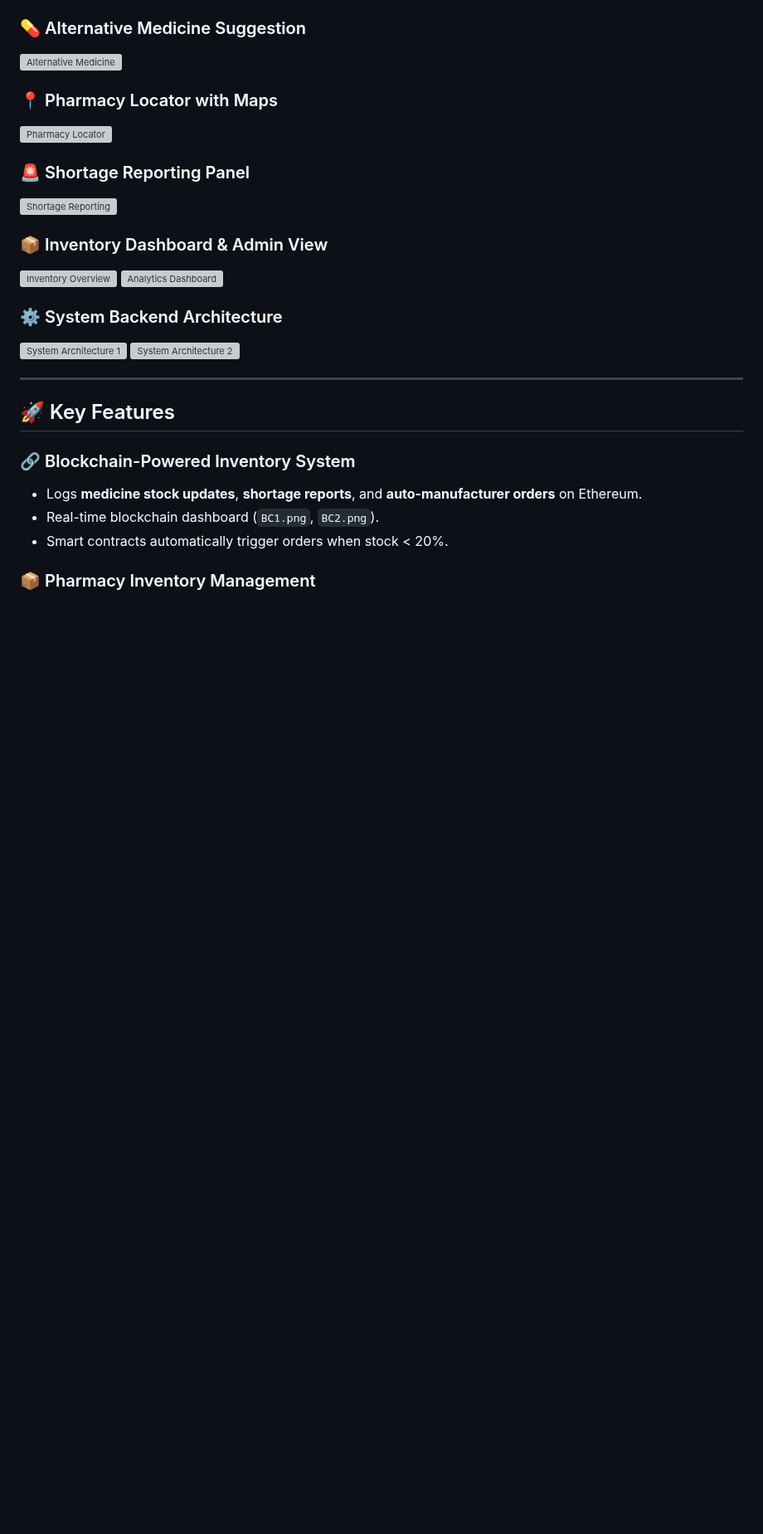
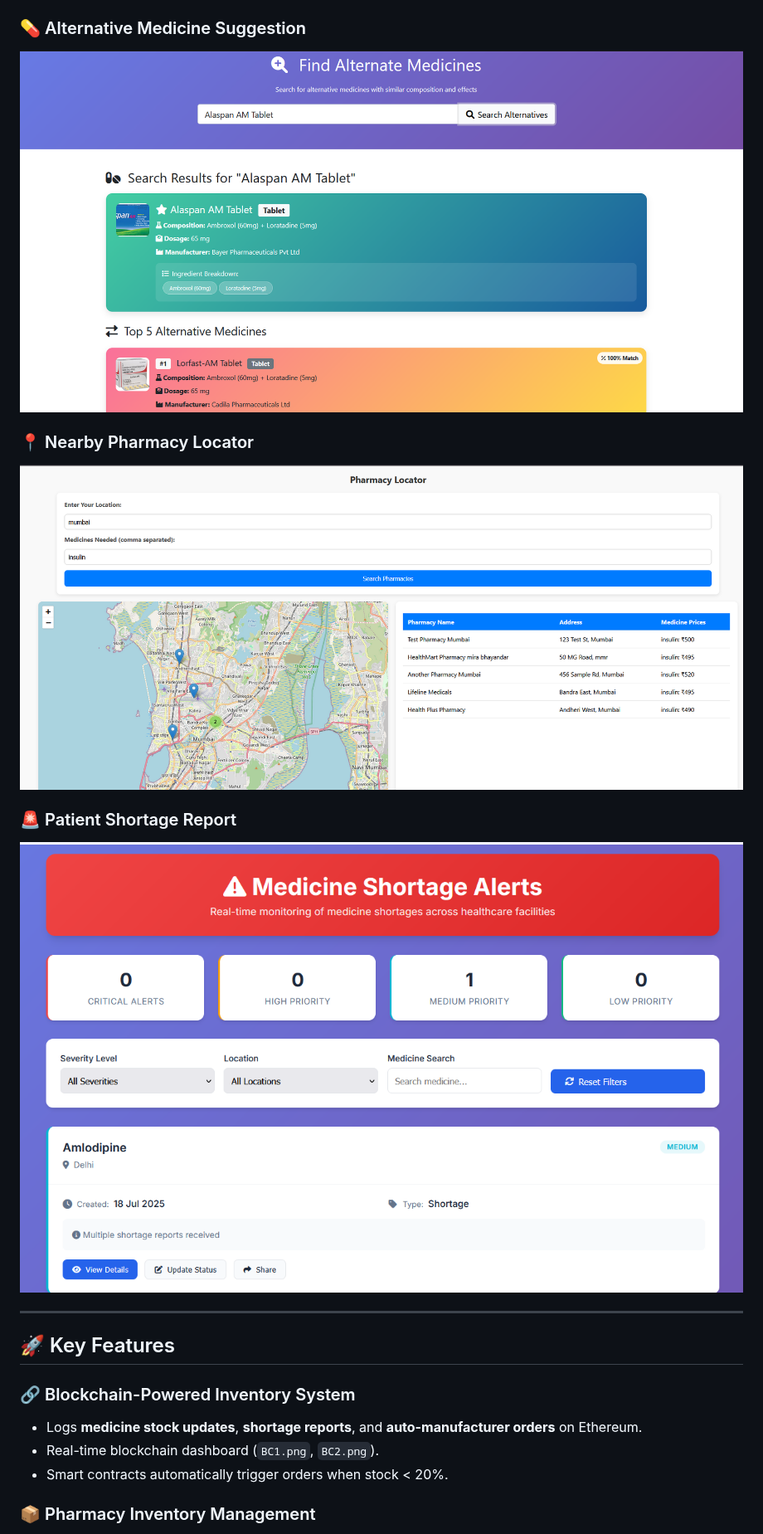
Before and after one commit to bhoomisurve/Byteforce, a Markdown page: README.md, the part around one of its changes. Shown at 83% size. GitHub-like rendering; blank space fills up the shorter version; grey boxes are pictures that could not be loaded.

```diff
--- a/README.md
+++ b/README.md
@@ -34,20 +42,12 @@ An integrated **Web3 + AI Healthcare System** built with **Flask**, **Ethereum B
 
 ### 💊 Alternative Medicine Suggestion
-![Alternative Medicine](alternatemedi.png)
+![Alternative Medicines](images/alternatemedi.png)
 
-### 📍 Pharmacy Locator with Maps
-![Pharmacy Locator](pharmacylocator.png)
+### 📍 Nearby Pharmacy Locator
+![Pharmacy Locator](images/pharmacylocator.png)
 
-### 🚨 Shortage Reporting Panel
-![Shortage Reporting](shortage.png)
-
-### 📦 Inventory Dashboard & Admin View
-![Inventory Overview](index2.png)
-![Analytics Dashboard](index3.png)
-
-### ⚙️ System Backend Architecture
-![System Architecture 1](base1.png)
-![System Architecture 2](base2.png)
+### 🚨 Patient Shortage Report
+![Shortage Report](images/shortage.png)
 
 ---
 
```
Also changed, not shown: other parts of README.md (+14 -6 lines).
